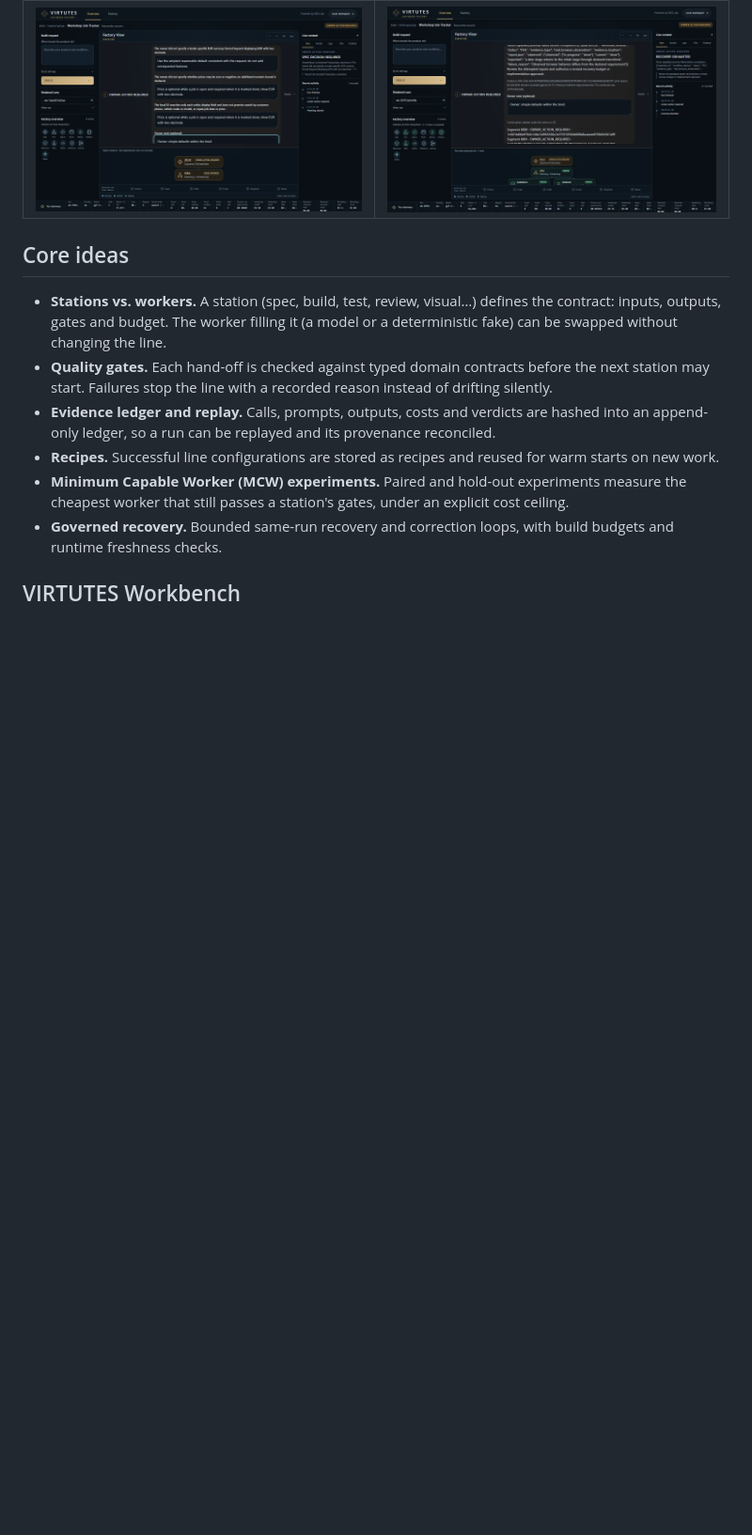
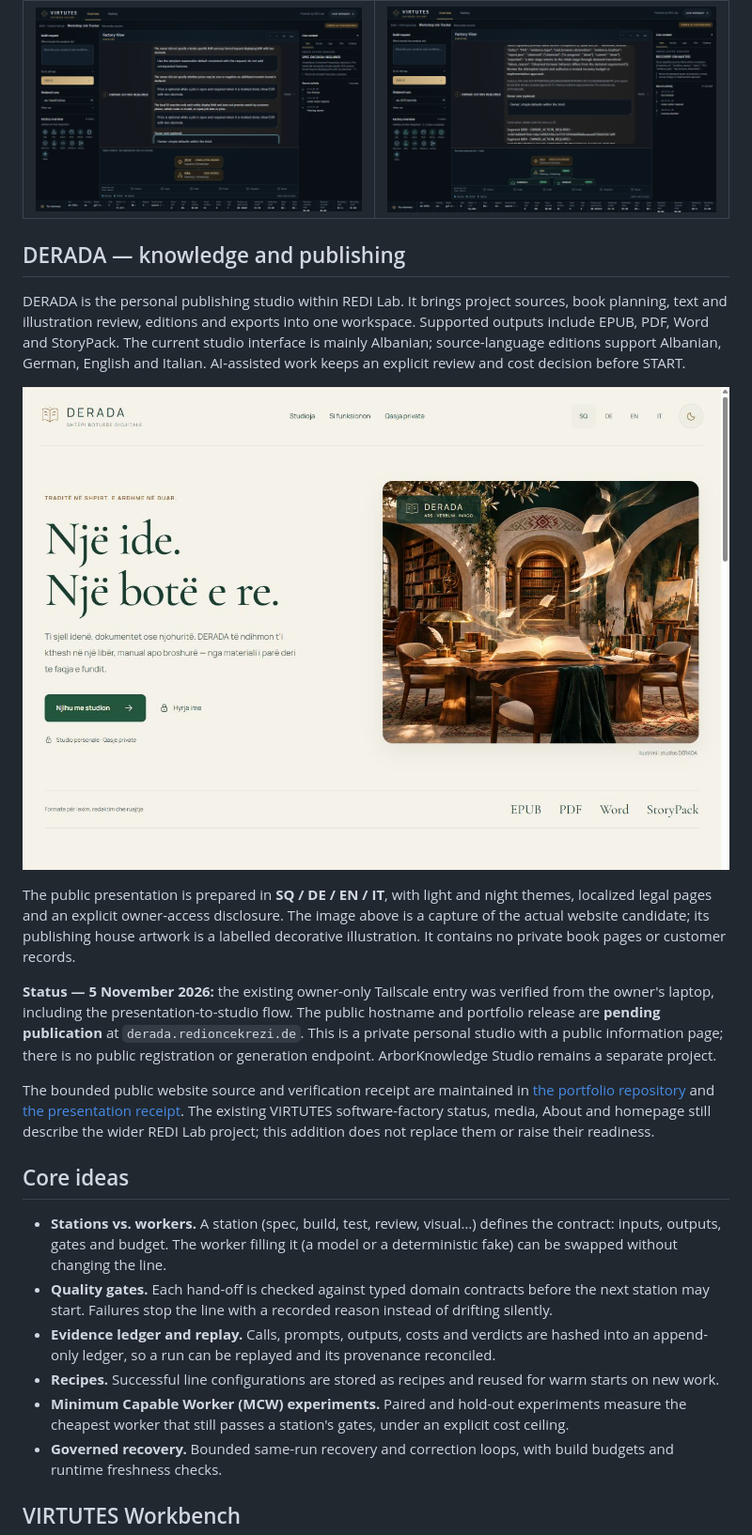
Before and after one commit to IamRedi/redi-lab-showcase, a Markdown page: README.md, the part around the change. Shown at 94% size. Drawn GitHub-style; pictures changed too: docs/media/derada-website.png (added); blank space fills up the shorter version.

Commit message:
Document DERADA presentation and verified private access

```diff
--- a/README.md
+++ b/README.md
@@ -66,6 +66,37 @@ Those stops exposed defects in the factory's own checks, and each is fixed with
 | Third owner decision in one run | Stopped with exact evidence |
 | --- | --- |
 | ![Owner decision](docs/media/live-third-owner-decision.png) | ![Teuta blocked](docs/media/live-teuta-blocked.png) |
+
+## DERADA — knowledge and publishing
+
+DERADA is the personal publishing studio within REDI Lab. It brings project
+sources, book planning, text and illustration review, editions and exports into
+one workspace. Supported outputs include EPUB, PDF, Word and StoryPack. The
+current studio interface is mainly Albanian; source-language editions support
+Albanian, German, English and Italian. AI-assisted work keeps an explicit review
+and cost decision before START.
+
+![DERADA presentation website, Albanian light theme](docs/media/derada-website.png)
+
+The public presentation is prepared in **SQ / DE / EN / IT**, with light and
+night themes, localized legal pages and an explicit owner-access disclosure.
+The image above is a capture of the actual website candidate; its publishing
+house artwork is a labelled decorative illustration. It contains no private
+book pages or customer records.
+
+**Status — 5 November 2026:** the existing owner-only Tailscale entry was
+verified from the owner's laptop, including the presentation-to-studio flow.
+The public hostname and portfolio release are **pending publication** at
+`derada.redioncekrezi.de`. This is a private personal studio with a public
+information page; there is no public registration or generation endpoint.
+ArborKnowledge Studio remains a separate project.
+
+The bounded public website source and verification receipt are maintained in
+[the portfolio repository](https://github.com/IamRedi/redion-portfolio-/tree/feat/derada-website-20261105/tools/derada-presentation)
+and [the presentation receipt](https://github.com/IamRedi/redion-portfolio-/blob/feat/derada-website-20261105/docs/DERADA_WEBSITE_20261105.md).
+The existing VIRTUTES software-factory status, media, About and homepage still
+describe the wider REDI Lab project; this addition does not replace them or
+raise their readiness.
 
 ## Core ideas
 
```
